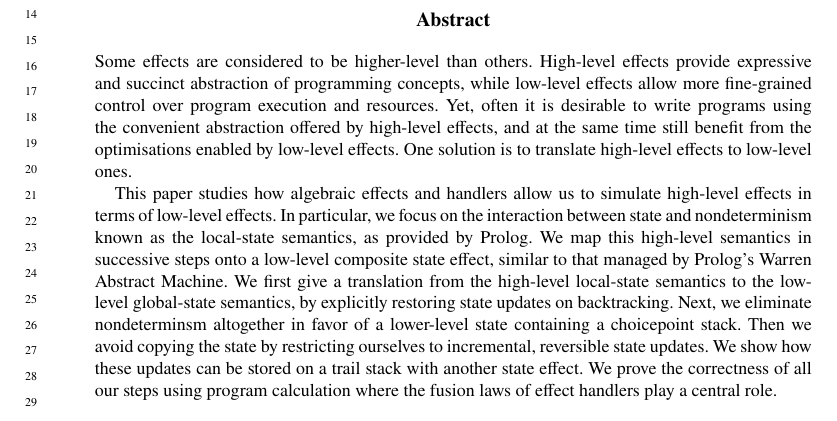
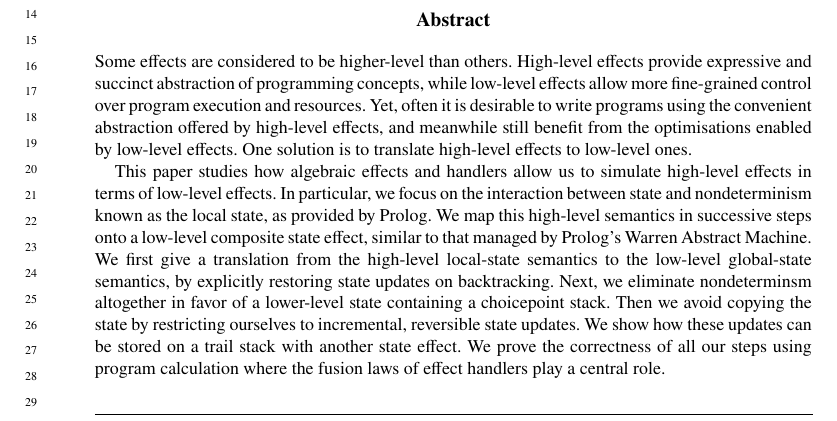
Before and after one commit to scmu/monad-reasoning, a LaTeX document (jfp-for-real-this-time/paper.lhs.tex): part of the page, cut so that both start at the same text. Compiled offline with pdfLaTeX.

```diff
--- a/jfp-for-real-this-time/paper.lhs.tex
+++ b/jfp-for-real-this-time/paper.lhs.tex
@@ -58,7 +58,7 @@
   control over program execution and resources.
   %
   Yet, often it is desirable to write programs using the convenient abstraction
-  offered by high-level effects, and at the same time still benefit
+  offered by high-level effects, and meanwhile still benefit
   from the optimisations enabled by low-level effects.
   %
   One solution is to translate high-level effects to low-level ones.
@@ -67,7 +67,7 @@
   high-level effects in terms of low-level effects.
   %
   In particular, we focus on the interaction between state and
-  nondeterminism known as the local-state semantics, as provided by Prolog. We map
+  nondeterminism known as the local state, as provided by Prolog. We map
   this high-level semantics in successive steps
   onto a low-level composite state effect, similar to that managed by Prolog's Warren Abstract
   Machine.
```
Also changed, not shown: 1 other file.
